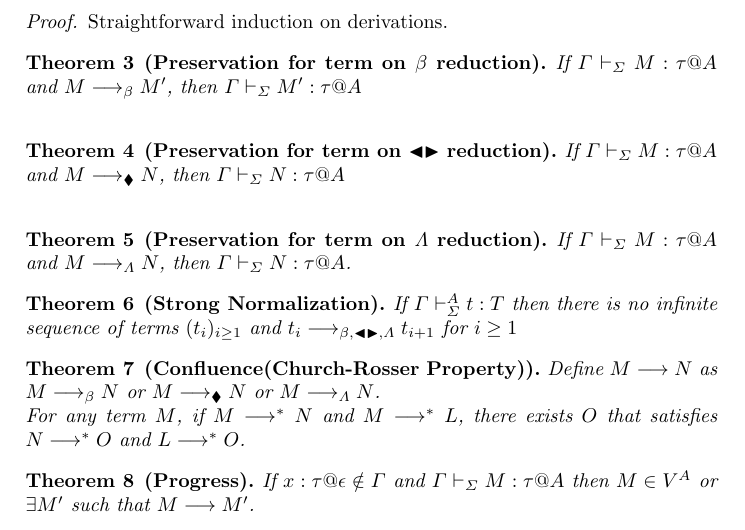
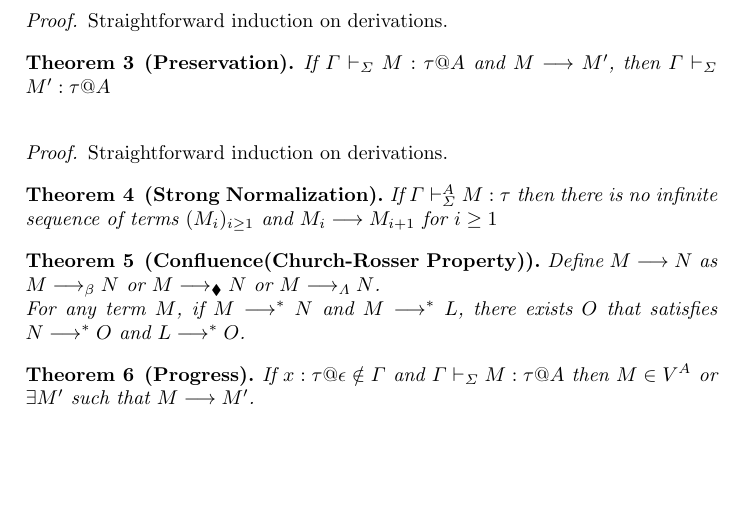
Before and after one commit to akawashiro/APLAS2019, a LaTeX thesis (main.tex): part of page 10 of 12, cut so that both start at the same text, the shorter picture padded with empty space. Compiled offline with pdfLaTeX.

Commit message:
Wrote until preservation.

```diff
--- a/main.tex
+++ b/main.tex
@@ -544,20 +544,17 @@ because there are six types of judgement and two types of substitution in \LMD.
 	Straightforward induction on derivations.
 \end{proof}
 
-\begin{theorem}[Preservation for term on $\beta$ reduction]
-	If $\G\V M:\tau @A$ and $M \longrightarrow_{\beta} M'$, then $\G\V M':\tau @A$\\
+\begin{theorem}[Preservation]
+	If $\G\V M:\tau @A$ and $M \longrightarrow M'$, then $\G\V M':\tau @A$\\
 \end{theorem}
 
-\begin{theorem}[Preservation for term on $\TBL\TB$ reduction]
-	If $\G\V M:\tau @A$ and $M\longrightarrow_\blacklozenge N$, then $\G\V N:\tau @A$\\
-\end{theorem}
-
-\begin{theorem}[Preservation for term on $\Lambda$ reduction]
-	If $\G\V M:\tau @A$ and $M \longrightarrow_{\Lambda} N$, then $\G\V N:\tau @A$.
-\end{theorem}
+\begin{proof}
+	Straightforward induction on derivations.
+\end{proof}
 
 \begin{theorem}[Strong Normalization]
-	If $\G\V^A t:T$ then there is no infinite sequence of terms $(t_i)_{i\ge1}$ and $t_i \longrightarrow_{\beta, \TBL \TB,\Lambda} t_{i+1}$ for $i\ge 1$
+	If $\G\V^A M:\tau$ then there is no infinite sequence of terms $(M_i)_{i\ge1}$ and
+	$M_i \longrightarrow M_{i+1}$ for $i\ge 1$
 \end{theorem}
 
 \begin{theorem}[Confluence(Church-Rosser Property)]
```
